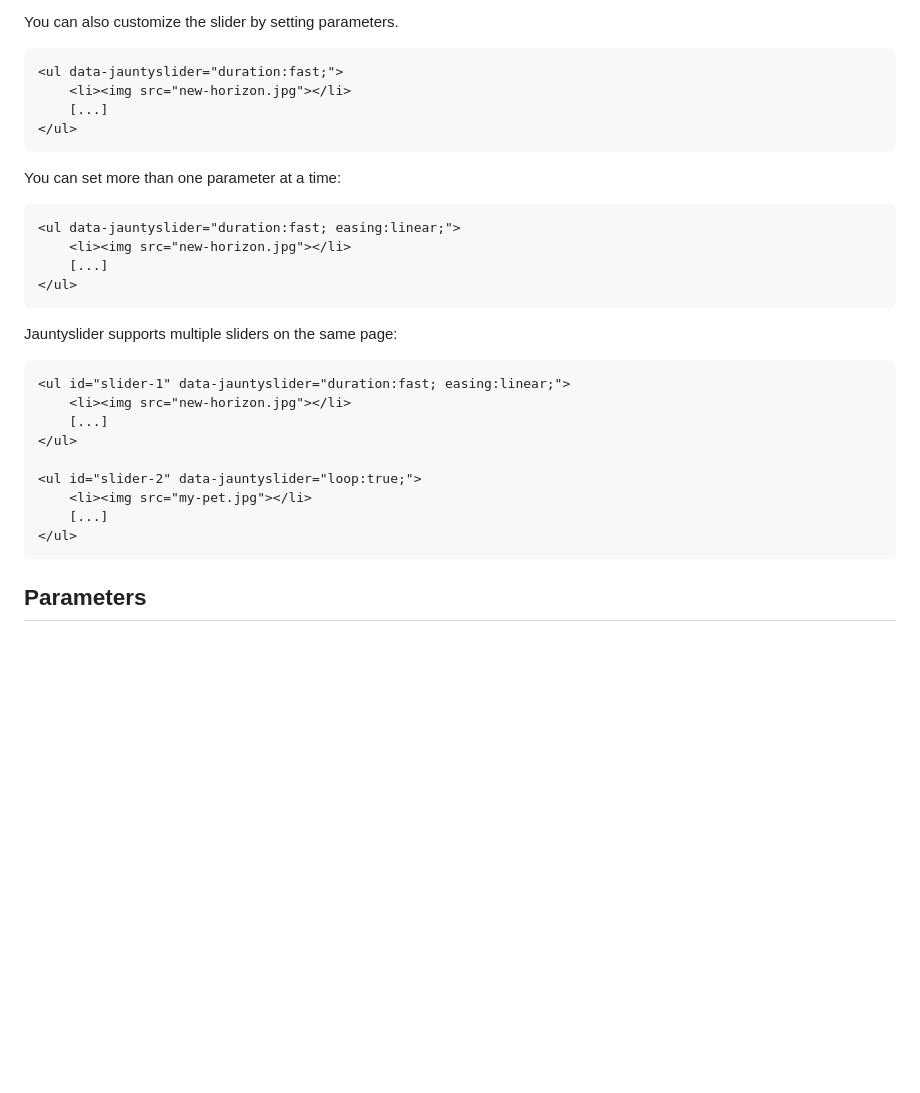
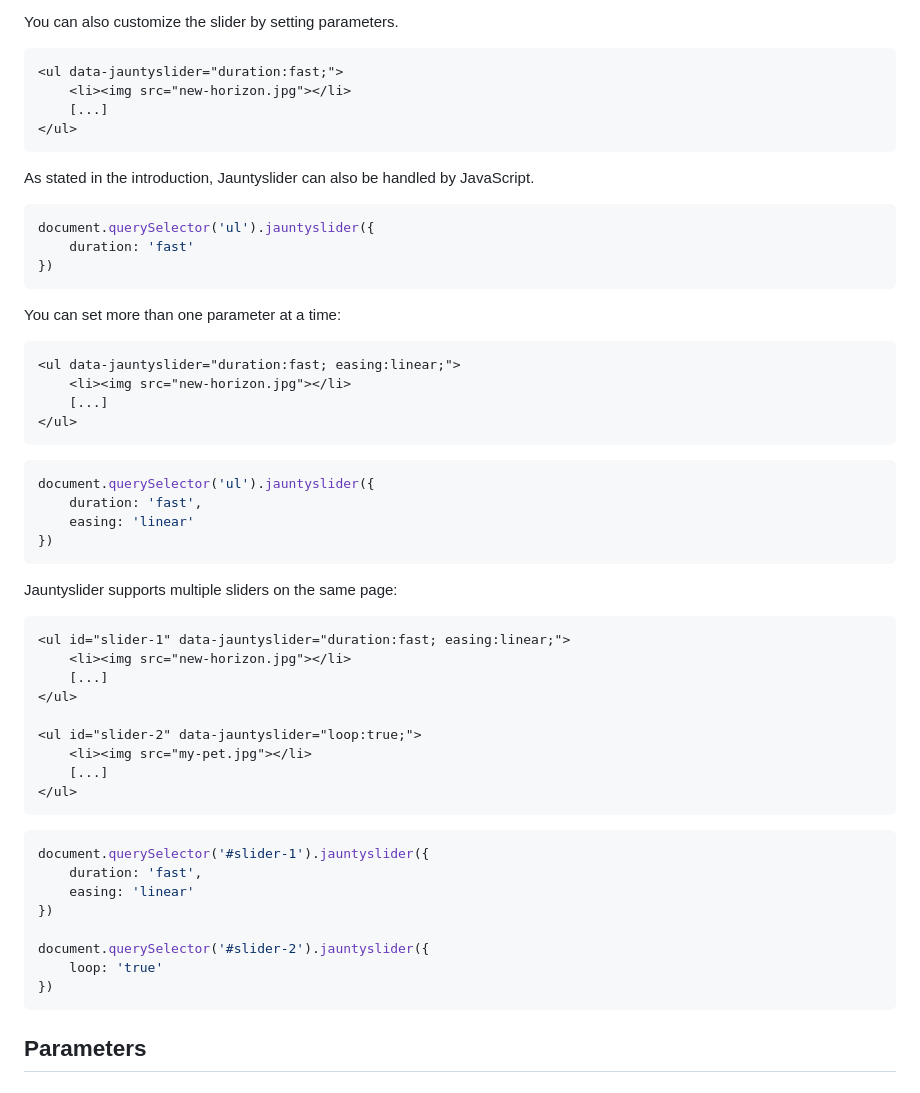
Before and after one commit to realmocaccino/jauntyslider, a Markdown page: README.md, the part around the change. Drawn GitHub-style; blank space fills up the shorter version.

````diff
--- a/README.md
+++ b/README.md
@@ -46,6 +46,14 @@ You can also customize the slider by setting parameters.
 </ul>
 ```
 
+As stated in the introduction, Jauntyslider can also be handled by JavaScript.
+
+```javascript
+document.querySelector('ul').jauntyslider({
+	duration: 'fast'
+})
+```
+
 You can set more than one parameter at a time:
 
 ```html
@@ -53,6 +61,13 @@ You can set more than one parameter at a time:
 	<li><img src="new-horizon.jpg"></li>
 	[...]
 </ul>
+```
+
+```javascript
+document.querySelector('ul').jauntyslider({
+	duration: 'fast',
+	easing: 'linear'
+})
 ```
 
 Jauntyslider supports multiple sliders on the same page:
@@ -67,6 +82,17 @@ Jauntyslider supports multiple sliders on the same page:
 	<li><img src="my-pet.jpg"></li>
 	[...]
 </ul>
+```
+
+```javascript
+document.querySelector('#slider-1').jauntyslider({
+	duration: 'fast',
+	easing: 'linear'
+})
+
+document.querySelector('#slider-2').jauntyslider({
+	loop: 'true'
+})
 ```
 
 ## Parameters
````
